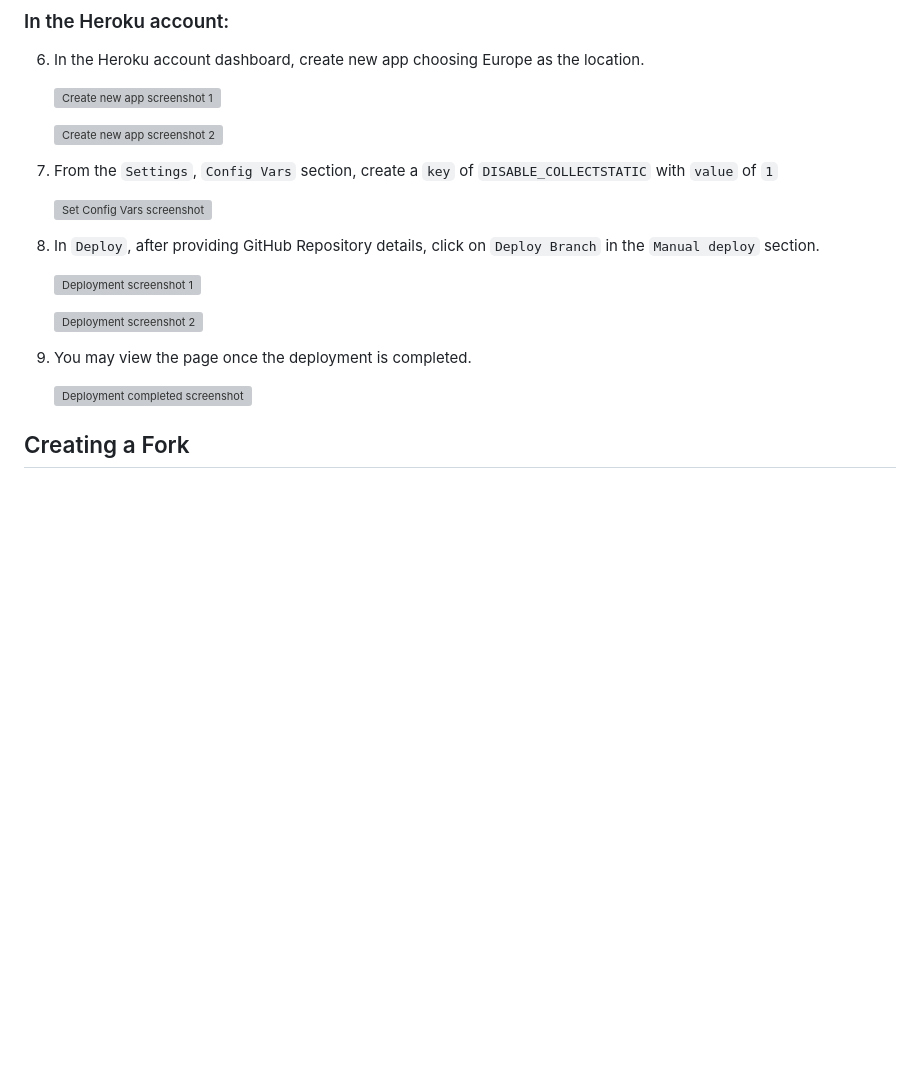
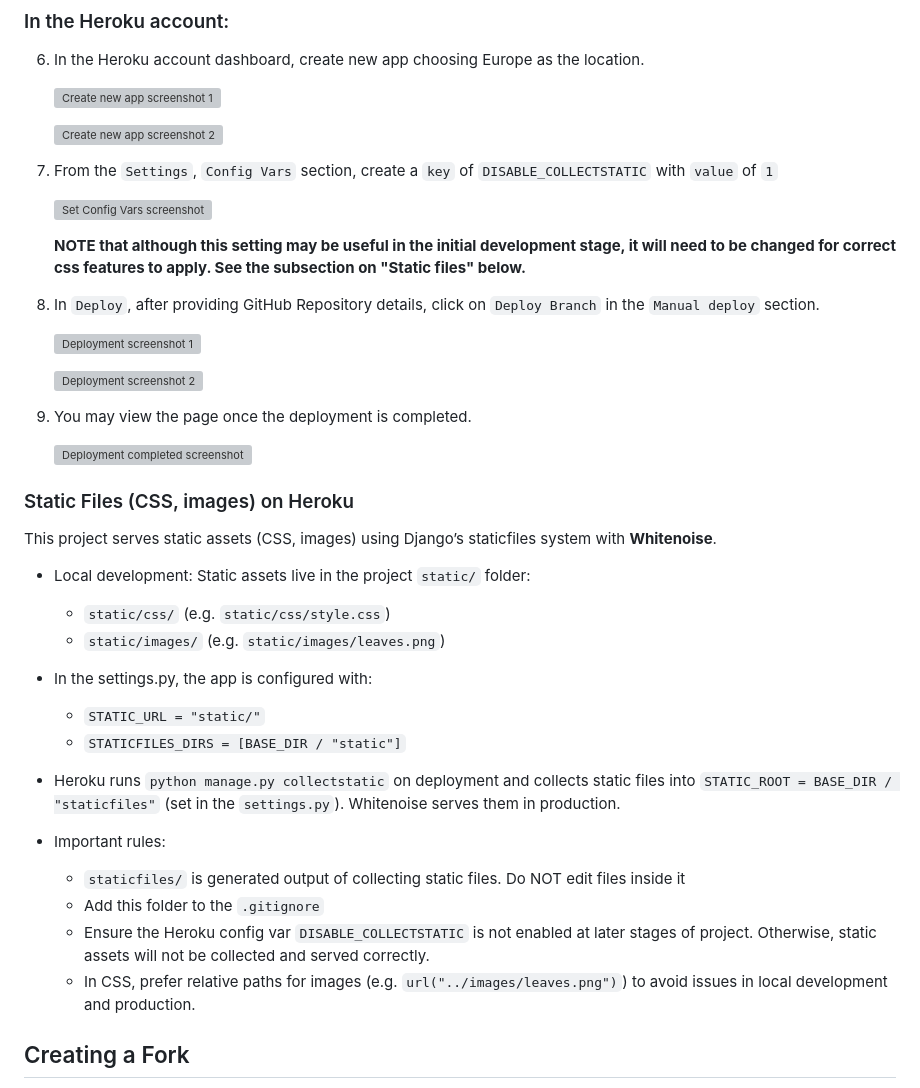
Before and after one commit to hisarciklilar/happy-green-space, a Markdown page: README.md, the part around one of its changes. GitHub-like rendering; blank space fills up the shorter version; grey boxes are pictures that could not be loaded.

Commit message:
Update readme - add a subsection on static files

```diff
--- a/README.md
+++ b/README.md
@@ -374,5 +374,7 @@ The following smoke tests are applied through `tests.py` located under each resp
 
     ![Set Config Vars screenshot](./assets/images/read_me/deployment/dss03.png)
 
+    **NOTE that although this setting may be useful in the initial development stage, it will need to be changed for correct css features to apply. See the subsection on "Static files" below.**
+
 8.  In `Deploy`, after providing GitHub Repository details, click on `Deploy Branch` in the `Manual deploy` section.
 
@@ -383,6 +385,28 @@ The following smoke tests are applied through `tests.py` located under each resp
 9.  You may view the page once the deployment is completed.
 
     ![Deployment completed screenshot](./assets/images/read_me/deployment/dss06.png)
+
+### Static Files (CSS, images) on Heroku
+
+This project serves static assets (CSS, images) using Django’s staticfiles system with **Whitenoise**.
+
+- Local development: Static assets live in the project `static/` folder:
+
+  - `static/css/` (e.g. `static/css/style.css`)
+  - `static/images/` (e.g. `static/images/leaves.png`)
+
+- In the settings.py, the app is configured with:
+
+  - `STATIC_URL = "static/"`
+  - `STATICFILES_DIRS = [BASE_DIR / "static"]`
+
+- Heroku runs `python manage.py collectstatic` on deployment and collects static files into `STATIC_ROOT = BASE_DIR / "staticfiles"` (set in the `settings.py`). Whitenoise serves them in production.
+
+- Important rules:
+  - `staticfiles/` is generated output of collecting static files. Do NOT edit files inside it
+  - Add this folder to the `.gitignore`
+  - Ensure the Heroku config var `DISABLE_COLLECTSTATIC` is not enabled at later stages of project. Otherwise, static assets will not be collected and served correctly.
+  - In CSS, prefer relative paths for images (e.g. `url("../images/leaves.png")`) to avoid issues in local development and production.
 
 ## Creating a Fork
 
```
Also changed, not shown: other parts of README.md (+1 -1 lines).
